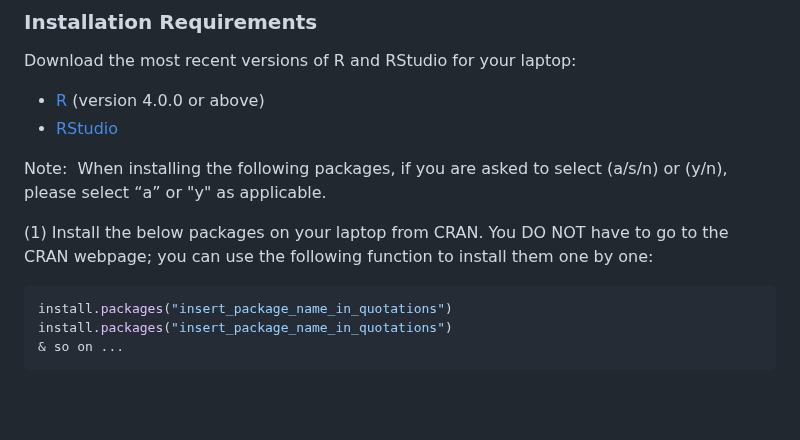
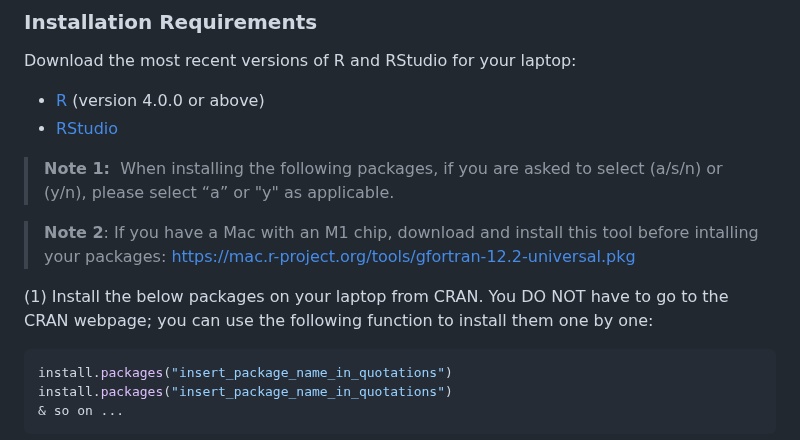
Before and after one commit to hbctraining/DGE_workshop_salmon_online, a Markdown page: README.md, the part around the change. GitHub-like rendering; blank space fills up the shorter version.

````diff
--- a/README.md
+++ b/README.md
@@ -28,10 +28,11 @@ Download the most recent versions of R and RStudio for your laptop:
  - [R](http://lib.stat.cmu.edu/R/CRAN/) (version 4.0.0 or above)
  - [RStudio](https://www.rstudio.com/products/rstudio/download/#download)
 
-Note:  When installing the following packages, if you are asked to select (a/s/n) or (y/n), please select “a” or "y" as applicable.
+> **Note 1:**  When installing the following packages, if you are asked to select (a/s/n) or (y/n), please select “a” or "y" as applicable.
+
+> **Note 2**: If you have a Mac with an M1 chip, download and install this tool before intalling your packages: https://mac.r-project.org/tools/gfortran-12.2-universal.pkg
 
 (1) Install the below packages on your laptop from CRAN. You DO NOT have to go to the CRAN webpage; you can use the following function to install them one by one:
-
 
 ```r
 install.packages("insert_package_name_in_quotations")
````
